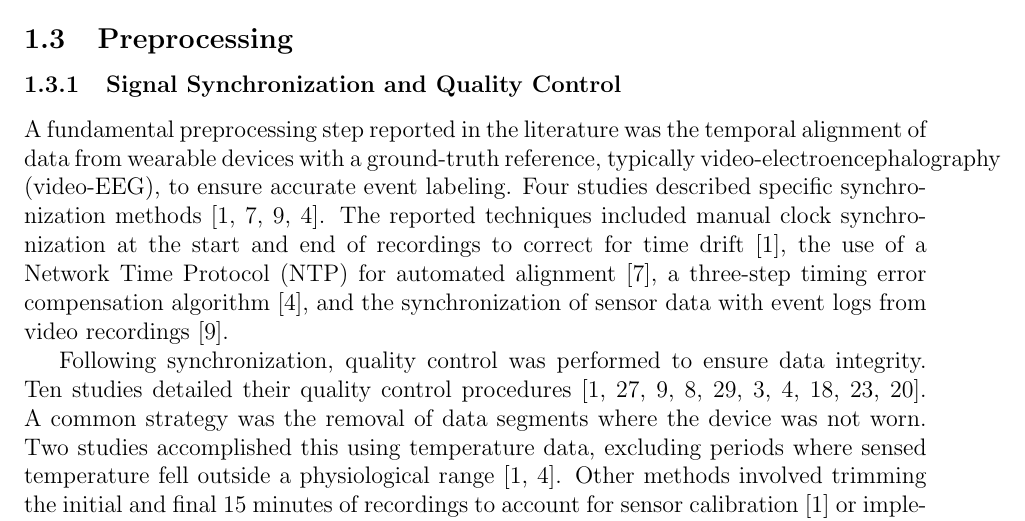
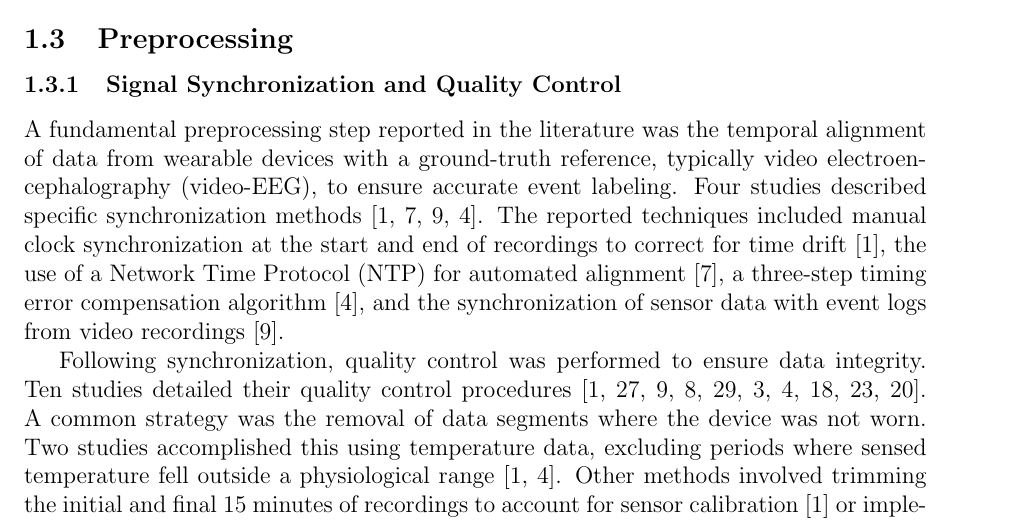
Before and after one commit to Gad-MA/epilepsy-scoping-review, a LaTeX document (main.tex, which reads Results/preprocessing.tex): part of page 5 of 17, cut so that both start at the same text. Compiled offline with pdfLaTeX.

Commit message:
minor changes

```diff
--- a/Results/preprocessing.tex
+++ b/Results/preprocessing.tex
@@ -1,7 +1,7 @@
 \subsection{Preprocessing}
 
 \subsubsection{Signal Synchronization and Quality Control}
-A fundamental preprocessing step reported in the literature was the temporal alignment of data from wearable devices with a ground-truth reference, typically video-electroencephalography (video-EEG), to ensure accurate event labeling. Four studies described specific synchronization methods \cite{Yu2023-ss, Vakilna2024-hk, Arends2018-ew, Tang2021-td}. The reported techniques included manual clock synchronization at the start and end of recordings to correct for time drift \cite{Yu2023-ss}, the use of a Network Time Protocol (NTP) for automated alignment \cite{Vakilna2024-hk}, a three-step timing error compensation algorithm \cite{Tang2021-td}, and the synchronization of sensor data with event logs from video recordings \cite{Arends2018-ew}.
+A fundamental preprocessing step reported in the literature was the temporal alignment of data from wearable devices with a ground-truth reference, typically video electroencephalography (video-EEG), to ensure accurate event labeling. Four studies described specific synchronization methods \cite{Yu2023-ss, Vakilna2024-hk, Arends2018-ew, Tang2021-td}. The reported techniques included manual clock synchronization at the start and end of recordings to correct for time drift \cite{Yu2023-ss}, the use of a Network Time Protocol (NTP) for automated alignment \cite{Vakilna2024-hk}, a three-step timing error compensation algorithm \cite{Tang2021-td}, and the synchronization of sensor data with event logs from video recordings \cite{Arends2018-ew}.
 
 Following synchronization, quality control was performed to ensure data integrity. Ten studies detailed their quality control procedures \cite{Yu2023-ss, Li2022-ty, Arends2018-ew, Jiang2022-zu, Wang2025-my, Nasseri2021-xn, Tang2021-td, Ali2020-ke, Ge2023-ab, Hegarty-Craver2021-hk}. A common strategy was the removal of data segments where the device was not worn. Two studies accomplished this using temperature data, excluding periods where sensed temperature fell outside a physiological range \cite{Yu2023-ss, Tang2021-td}. Other methods involved trimming the initial and final 15 minutes of recordings to account for sensor calibration \cite{Yu2023-ss} or implementing signal-specific quality checks. For instance, heart rate data were only utilized if a signal quality index exceeded an 80\% threshold \cite{Arends2018-ew}, while data from segments with poor electrodermal activity (EDA) contact were discarded \cite{Li2022-ty}. Other studies also reported using custom quality indices to clean data epochs before analysis \cite{Nasseri2021-xn, Wang2025-my}.
 
```
Also changed, not shown: main.pdf, Results/preprocessing.tex (2 more changed lines).
